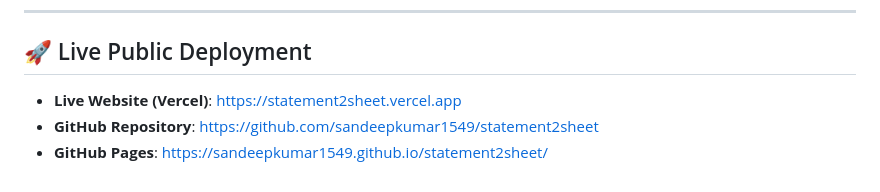
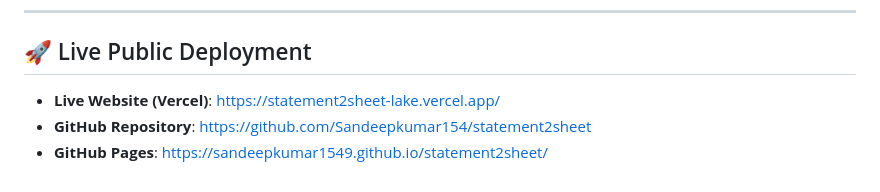
Before and after one commit to Sandeepkumar154/statement2sheet, a Markdown page: README.md, the part around the change. Drawn GitHub-style.

Commit message:
docs: correct live Vercel URL to statement2sheet-lake.vercel.app

```diff
--- a/README.md
+++ b/README.md
@@ -55,6 +55,6 @@ Statement2Sheet combines all standard PDF tools (Merge, Split, Organize, Rotate,
 ---
 
 ## 🚀 Live Public Deployment
-* **Live Website (Vercel)**: [https://statement2sheet.vercel.app](https://statement2sheet.vercel.app)
-* **GitHub Repository**: [https://github.com/sandeepkumar1549/statement2sheet](https://github.com/sandeepkumar1549/statement2sheet)
+* **Live Website (Vercel)**: [https://statement2sheet-lake.vercel.app/](https://statement2sheet-lake.vercel.app/)
+* **GitHub Repository**: [https://github.com/Sandeepkumar154/statement2sheet](https://github.com/Sandeepkumar154/statement2sheet)
 * **GitHub Pages**: [https://sandeepkumar1549.github.io/statement2sheet/](https://sandeepkumar1549.github.io/statement2sheet/)
```
